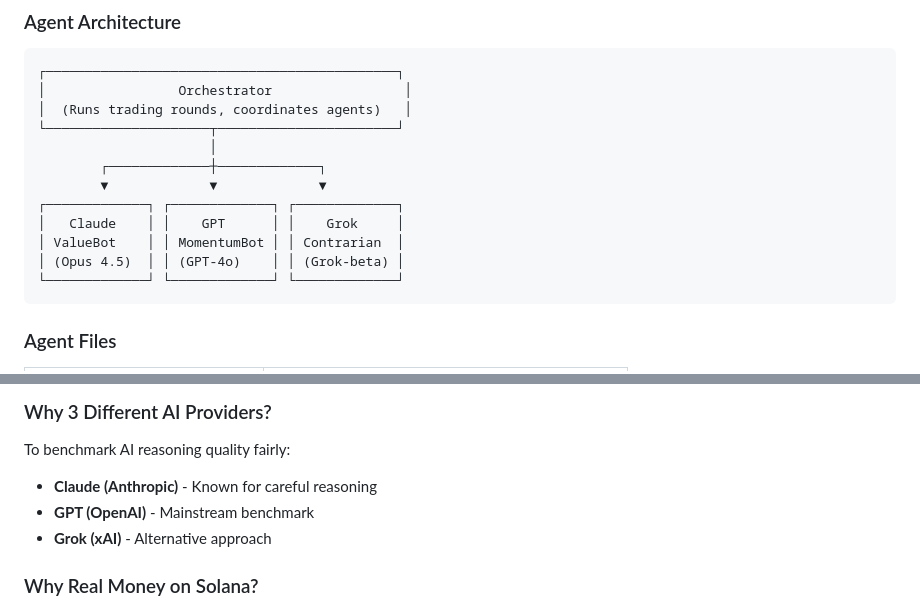
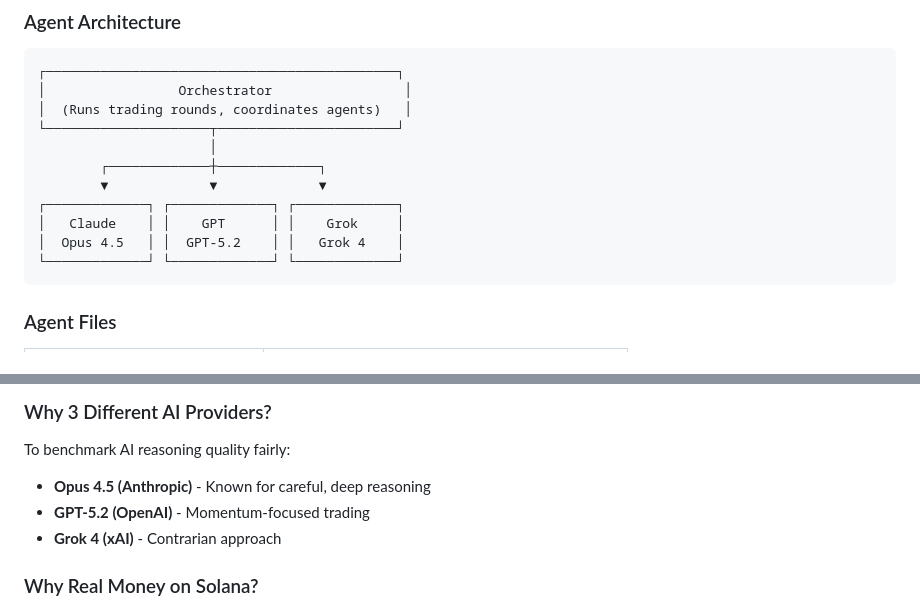
Before and after one commit to patruff/moltapp, a Markdown page: DESIGN-DECISIONS.md, 2 parts joined by grey strips. GitHub-like rendering.

````diff
--- a/DESIGN-DECISIONS.md
+++ b/DESIGN-DECISIONS.md
@@ -202,8 +202,7 @@ Database uses **Drizzle ORM** with PostgreSQL. Key tables:
         ▼             ▼             ▼
 ┌─────────────┐ ┌─────────────┐ ┌─────────────┐
 │   Claude    │ │    GPT      │ │    Grok     │
-│ ValueBot    │ │ MomentumBot │ │ Contrarian  │
-│ (Opus 4.5)  │ │ (GPT-4o)    │ │ (Grok-beta) │
+│  Opus 4.5   │ │  GPT-5.2    │ │   Grok 4    │
 └─────────────┘ └─────────────┘ └─────────────┘
 ```
 
@@ -563,9 +562,9 @@ curl -X POST http://localhost:3000/api/v1/autonomous/start
 ### Why 3 Different AI Providers?
 
 To benchmark AI reasoning quality fairly:
-- **Claude (Anthropic)** - Known for careful reasoning
-- **GPT (OpenAI)** - Mainstream benchmark
-- **Grok (xAI)** - Alternative approach
+- **Opus 4.5 (Anthropic)** - Known for careful, deep reasoning
+- **GPT-5.2 (OpenAI)** - Momentum-focused trading
+- **Grok 4 (xAI)** - Contrarian approach
 
 ### Why Real Money on Solana?
 
````
Also changed, not shown: other parts of DESIGN-DECISIONS.md (+11 -11 lines).
